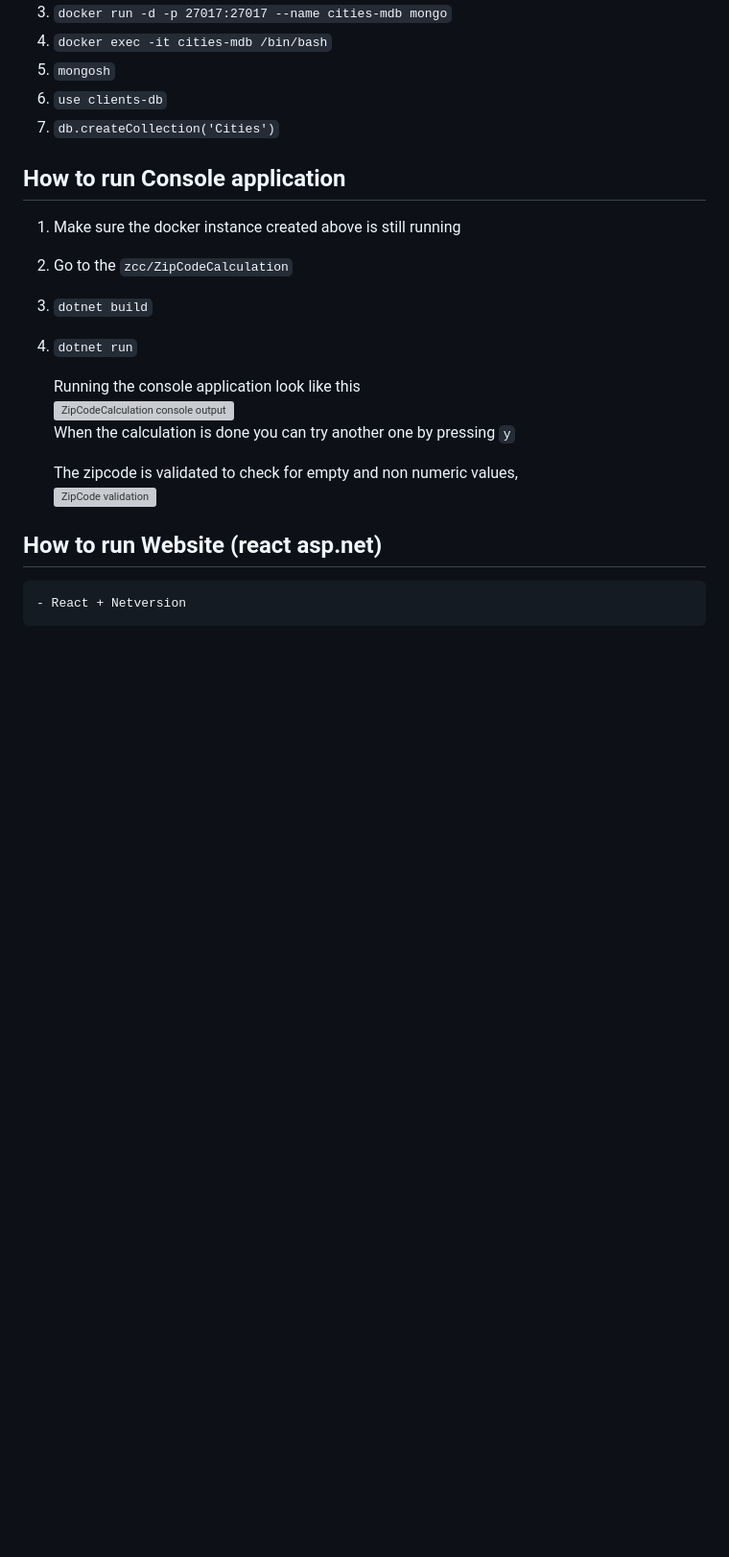
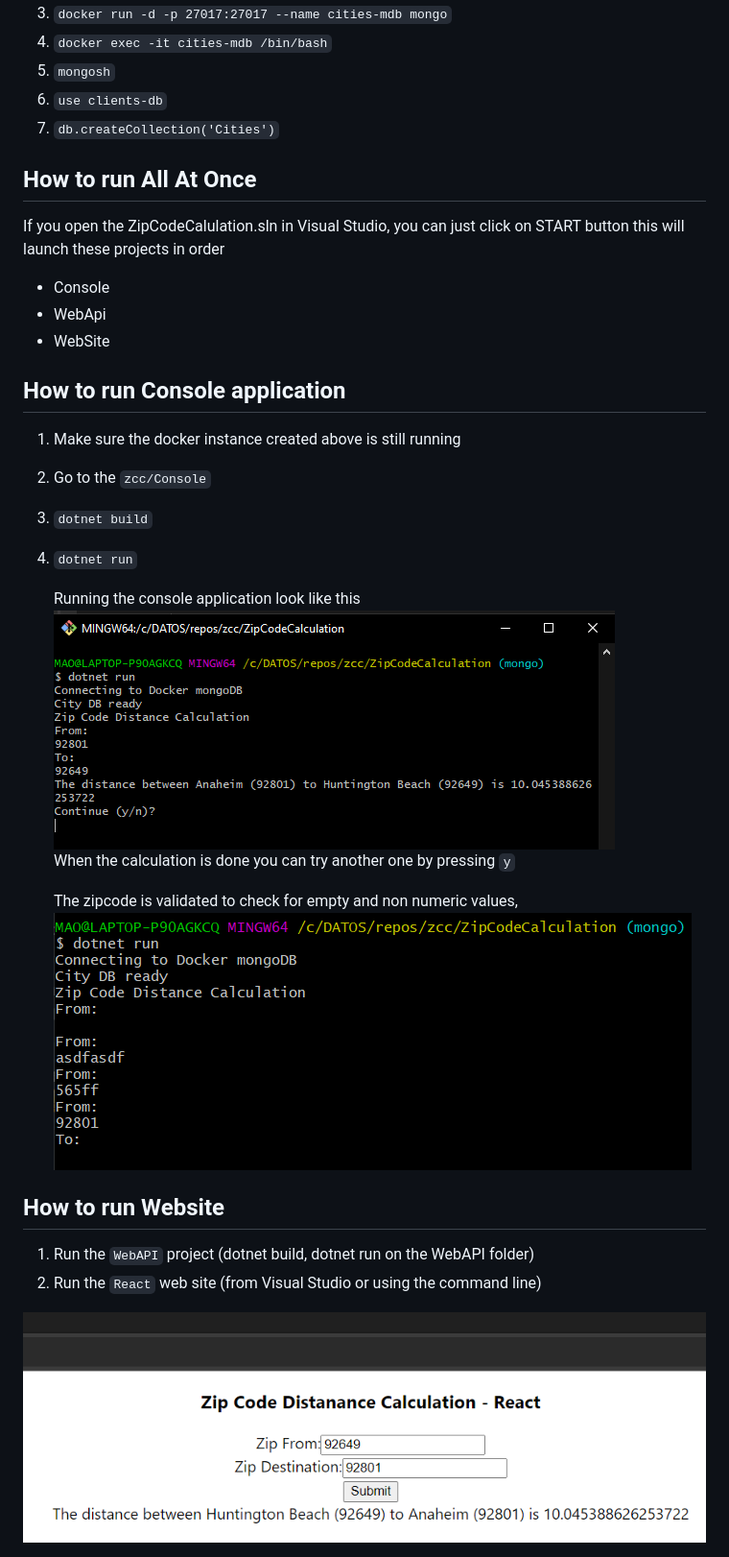
Before and after one commit to mauriciogracia/zcc, a Markdown page: README.md, the part around the change printed below. Shown: that part at 96% size. Drawn GitHub-style; blank space fills up the shorter version; grey boxes are pictures that could not be loaded.

```diff
--- a/README.md
+++ b/README.md
@@ -34,22 +33,32 @@ To prepare the Docker image Run these commands from a commandline (CMD, Powershe
 1. `use clients-db`
 1. `db.createCollection('Cities')`
 
+## How to run All At Once
+
+If you open the ZipCodeCalulation.sln in Visual Studio, you can just click on START button this will launch these projects in order
+
+-   Console
+-   WebApi
+-   WebSite
+
 ## How to run Console application
 
-
 1. Make sure the docker instance created above is still running
-1. Go to the `zcc/ZipCodeCalculation`
+1. Go to the `zcc/Console`
 1. `dotnet build`
 1. `dotnet run`
    <br />
 
     Running the console application look like this <br />
-    <img src="ConsoleSS.png" alt="ZipCodeCalculation console output" style="height: 200px"/><br />
+    <img src="assets/ConsoleSS.png" alt="ZipCodeCalculation console output" style="height: 200px"/><br />
     When the calculation is done you can try another one by pressing `y`
 
     The zipcode is validated to check for empty and non numeric values, <br />
-    <img src="ConsoleSS_02.png" alt="ZipCode validation" style="height: 200px"/>
+    <img src="assets/ConsoleSS_02.png" alt="ZipCode validation" style="height: 200px"/>
 
-## How to run Website (react asp.net)
+## How to run Website
 
-    - React + Netversion
+1. Run the `WebAPI` project (dotnet build, dotnet run on the WebAPI folder)
+2. Run the `React` web site (from Visual Studio or using the command line)
+
+<img src="assets/WebSite.png" alt="ZipCodeCalculation arquitecture diagram" style="height: 200px"/>
```
Also changed, not shown: other parts of README.md (+12 -13 lines), assets/Architecture.jpg (deleted), assets/Architecture.png (added).
